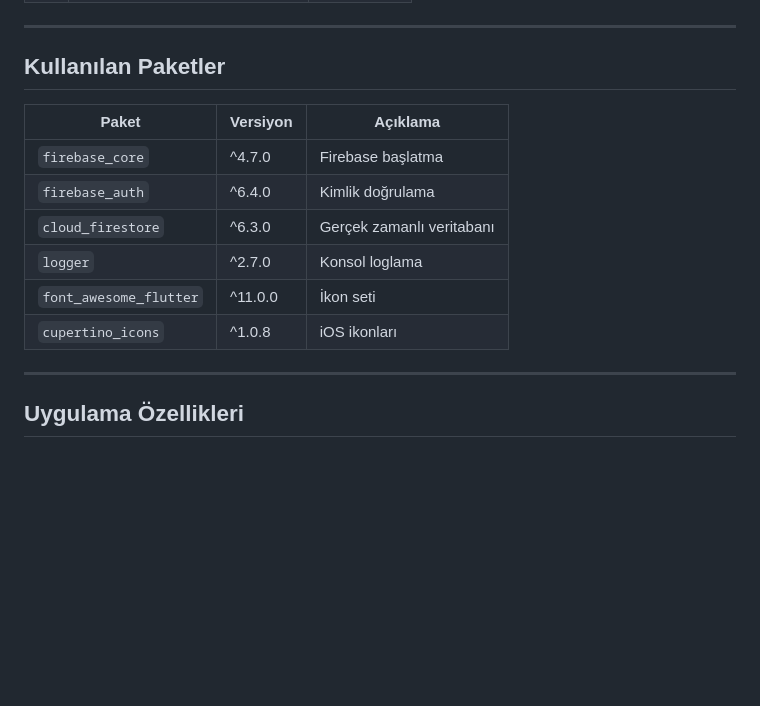
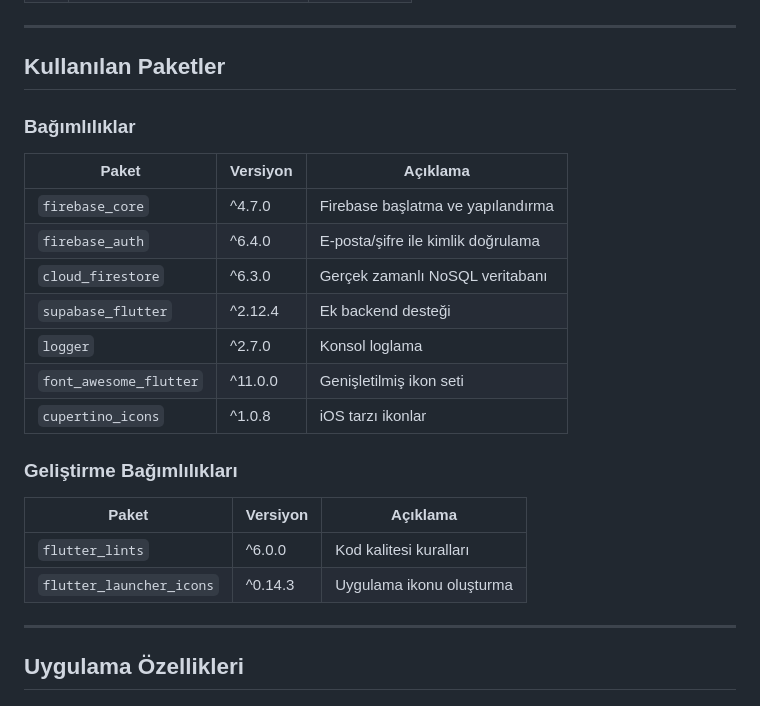
Before and after one commit to Hacer-Serbest/243301005_HacerSerbest_Flutter_Proje, a Markdown page: README.md, the part around the change. Rendered like a GitHub page; blank space fills up the shorter version.

Commit message:
kullanılan paketler güncellendi

```diff
--- a/README.md
+++ b/README.md
@@ -50,14 +50,24 @@
 
 ## Kullanılan Paketler
 
+### Bağımlılıklar
+
 | Paket | Versiyon | Açıklama |
 |-------|----------|----------|
-| `firebase_core` | ^4.7.0 | Firebase başlatma |
-| `firebase_auth` | ^6.4.0 | Kimlik doğrulama |
-| `cloud_firestore` | ^6.3.0 | Gerçek zamanlı veritabanı |
+| `firebase_core` | ^4.7.0 | Firebase başlatma ve yapılandırma |
+| `firebase_auth` | ^6.4.0 | E-posta/şifre ile kimlik doğrulama |
+| `cloud_firestore` | ^6.3.0 | Gerçek zamanlı NoSQL veritabanı |
+| `supabase_flutter` | ^2.12.4 | Ek backend desteği |
 | `logger` | ^2.7.0 | Konsol loglama |
-| `font_awesome_flutter` | ^11.0.0 | İkon seti |
-| `cupertino_icons` | ^1.0.8 | iOS ikonları |
+| `font_awesome_flutter` | ^11.0.0 | Genişletilmiş ikon seti |
+| `cupertino_icons` | ^1.0.8 | iOS tarzı ikonlar |
+
+### Geliştirme Bağımlılıkları
+
+| Paket | Versiyon | Açıklama |
+|-------|----------|----------|
+| `flutter_lints` | ^6.0.0 | Kod kalitesi kuralları |
+| `flutter_launcher_icons` | ^0.14.3 | Uygulama ikonu oluşturma |
 
 ---
 
```
